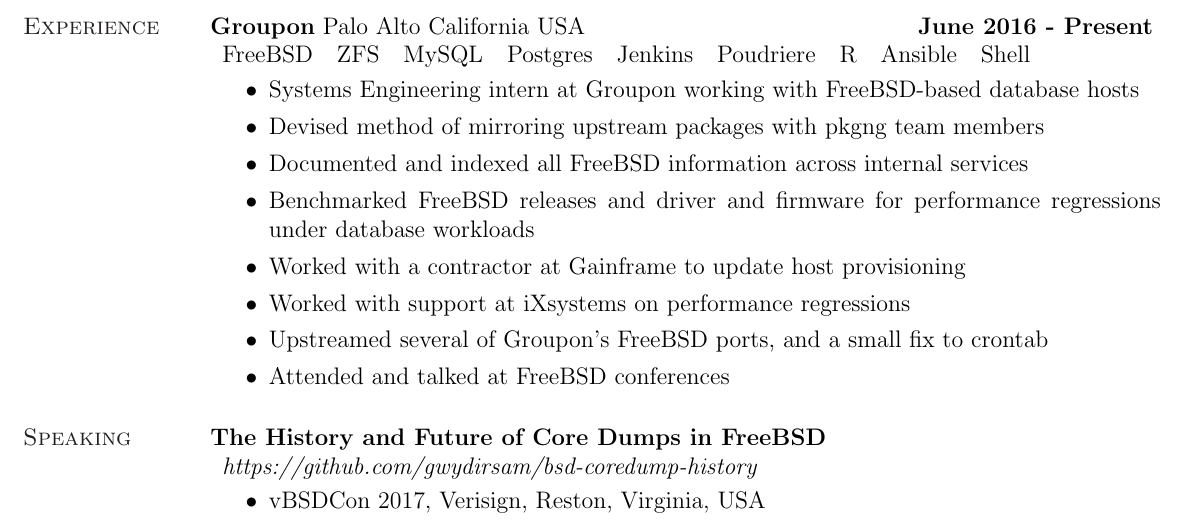
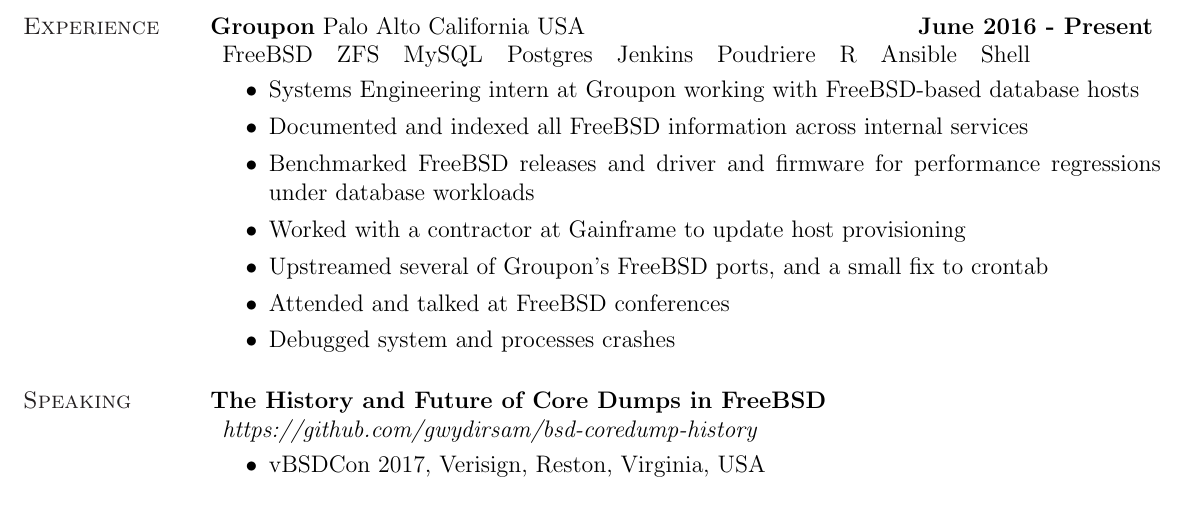
Before and after one commit to gwydirsam/Resume, a LaTeX CV (resume.tex): part of the page, cut so that both start at the same text. Compiled offline with pdfLaTeX.

Commit message:
updated Groupon info

```diff
--- a/resume.tex
+++ b/resume.tex
@@ -136,15 +136,16 @@
 \vspace{-.16in}
 \begin{itemize}
   \item Systems Engineering intern at Groupon working with FreeBSD-based database hosts
-  \item Devised method of mirroring upstream packages with pkgng team members
+  % \item Devised method of mirroring upstream packages with pkgng team members
   \item Documented and indexed all FreeBSD information across internal services
   \item Benchmarked FreeBSD releases and driver and firmware for performance regressions under database workloads
     % \item Automated OS image building for regression testing using Kyua, Jenkins and sysbench.
   \item Worked with a contractor at Gainframe to update host provisioning
-  \item Worked with support at iXsystems on performance regressions
+  % \item Worked with support at iXsystems on performance regressions
   \item Upstreamed several of Groupon's FreeBSD ports, and a small fix to
     crontab
   \item Attended and talked at FreeBSD conferences
+  \item Debugged system and processes crashes
 \end{itemize}
 \vspace{-.10in}
 
```
Also changed, not shown: resume.pdf.
